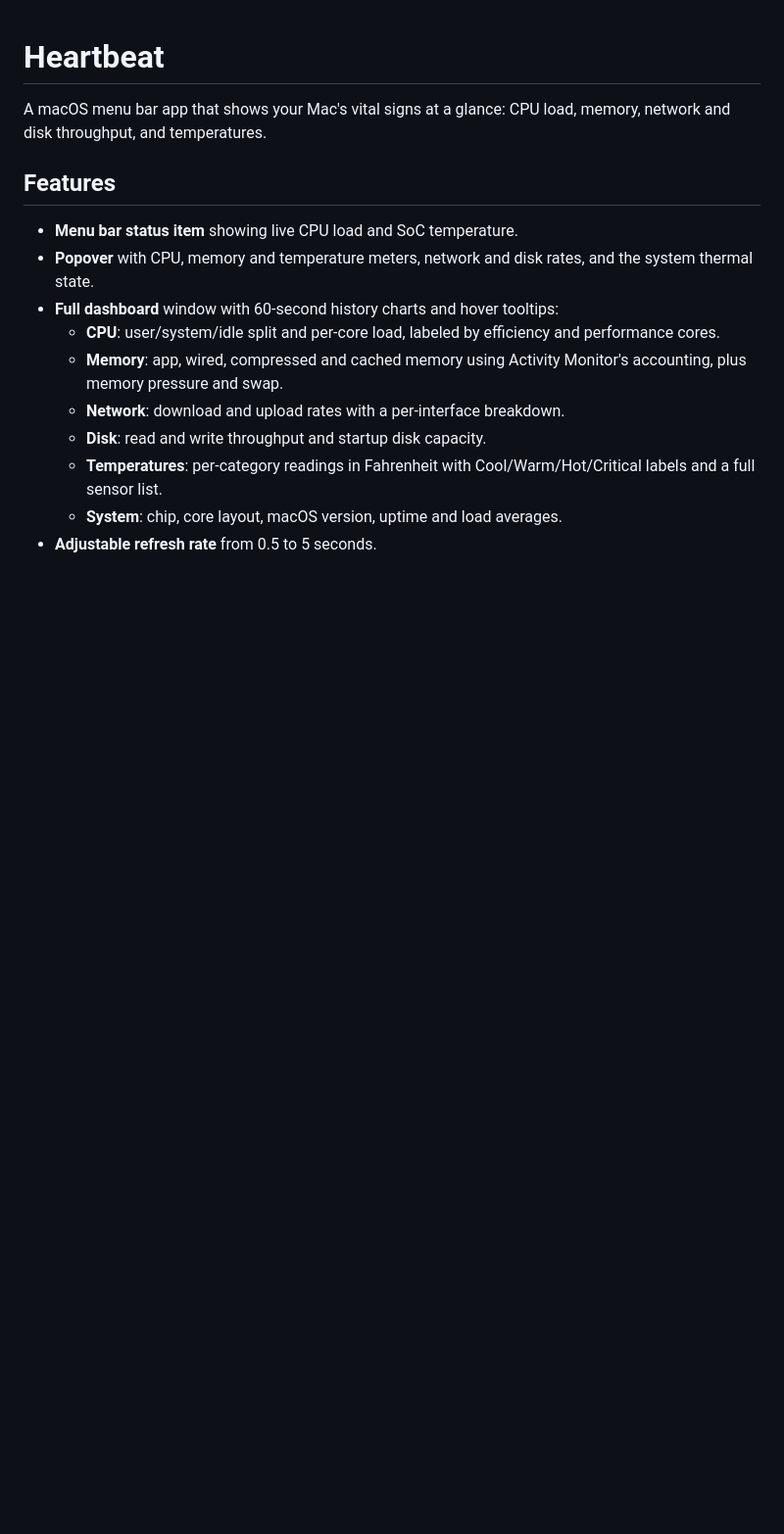
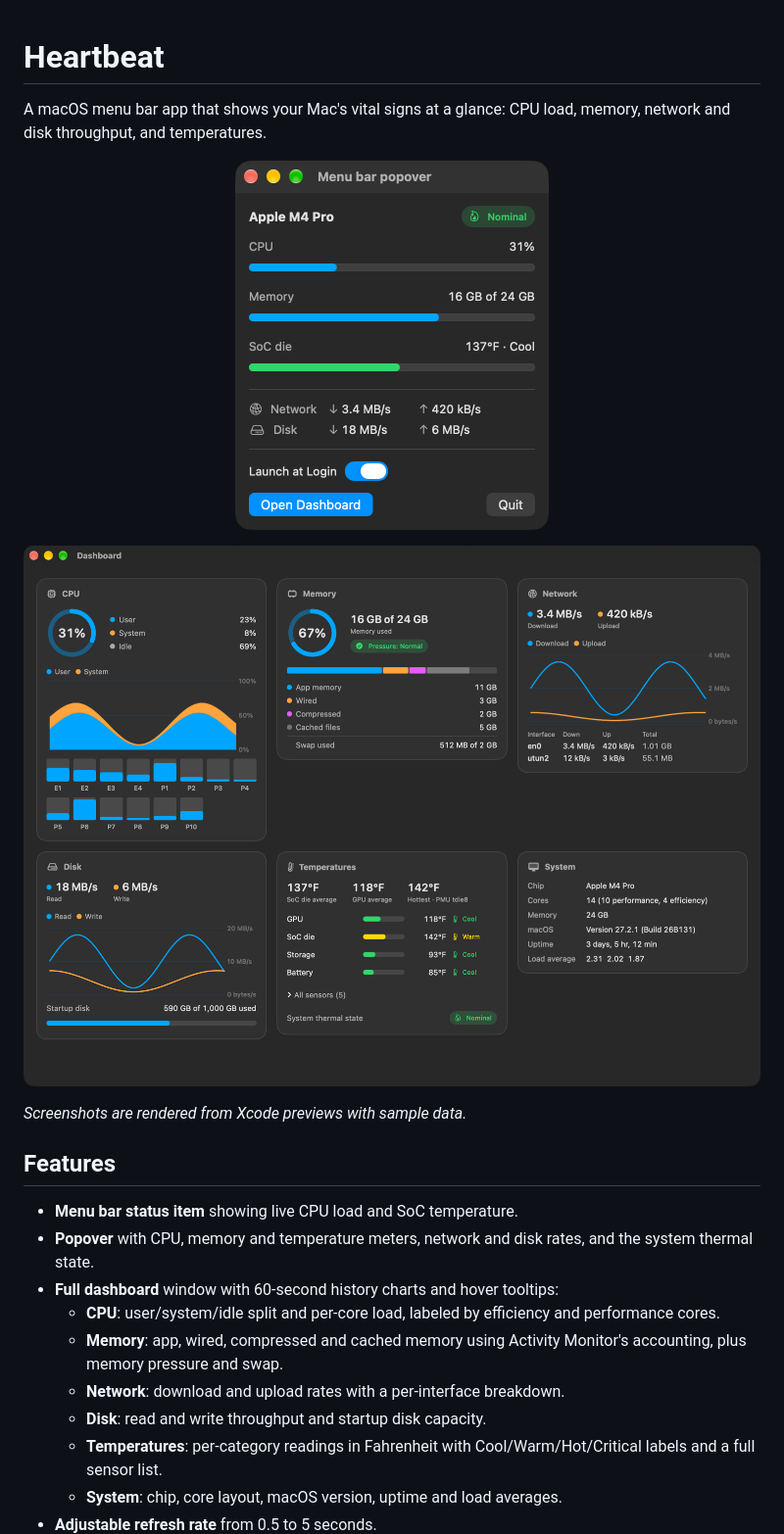
Before and after one commit to aaronarich/heartbeat, a Markdown page: README.md, the part around the change. Shown at 98% size. Drawn GitHub-style; pictures changed too: docs/dashboard.png (added), docs/popover.png (added); blank space fills up the shorter version.

Commit message:
Add screenshots to README
Co-Authored-By: Claude Opus 5.5 <noreply@anthropic.com>

```diff
--- a/README.md
+++ b/README.md
@@ -1,6 +1,14 @@
 # Heartbeat
 
 A macOS menu bar app that shows your Mac's vital signs at a glance: CPU load, memory, network and disk throughput, and temperatures.
+
+<p align="center">
+  <img src="docs/popover.png" alt="Heartbeat menu bar popover" width="320">
+</p>
+
+![Heartbeat dashboard](docs/dashboard.png)
+
+*Screenshots are rendered from Xcode previews with sample data.*
 
 ## Features
 
```
